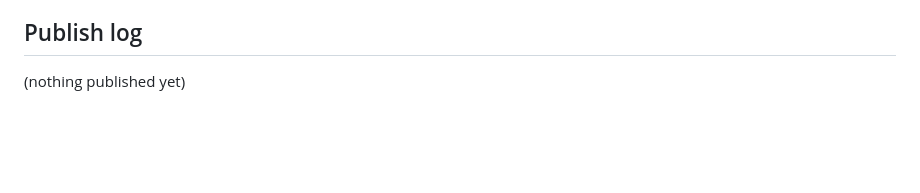
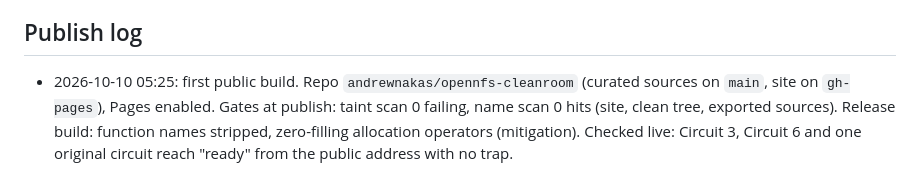
Before and after one commit to andrewnakas/opennfs-cleanroom, a Markdown page: STATUS.md, the part around the change. Drawn GitHub-style; blank space fills up the shorter version.

Commit message:
Status: publish log
Co-Authored-By: Claude Opus 5.5 (1M context) <noreply@anthropic.com>

```diff
--- a/STATUS.md
+++ b/STATUS.md
@@ -118,4 +118,7 @@ Last update: 2026-10-10 about 05:15, session 2
 - Nothing to record: there are no voices in this game.
 
 ## Publish log
-(nothing published yet)
+- 2026-10-10 05:25: first public build. Repo `andrewnakas/opennfs-cleanroom` (curated sources on `main`, site on `gh-pages`),
+  Pages enabled. Gates at publish: taint scan 0 failing, name scan 0 hits (site, clean tree, exported sources). Release build:
+  function names stripped, zero-filling allocation operators (mitigation). Checked live: Circuit 3, Circuit 6 and one original
+  circuit reach "ready" from the public address with no trap.
```
